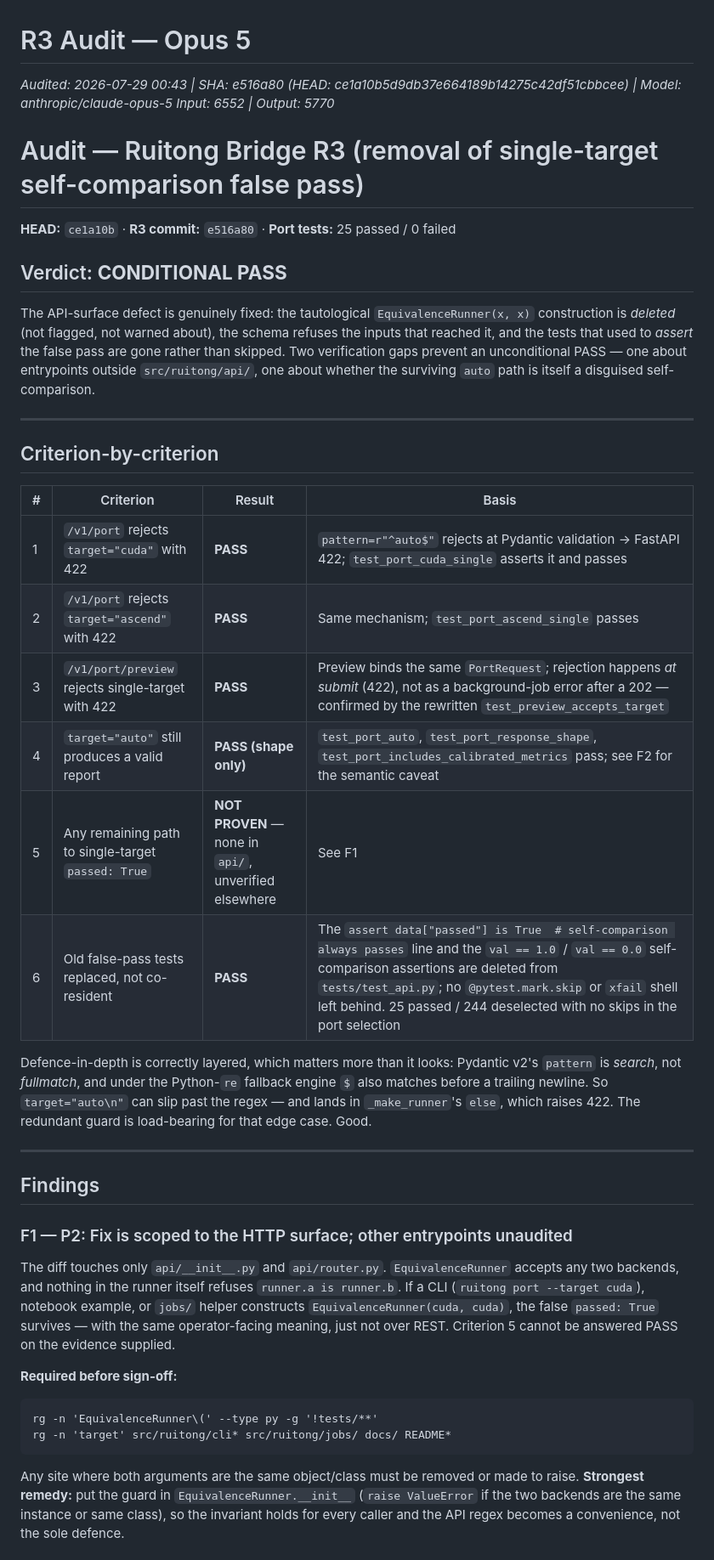
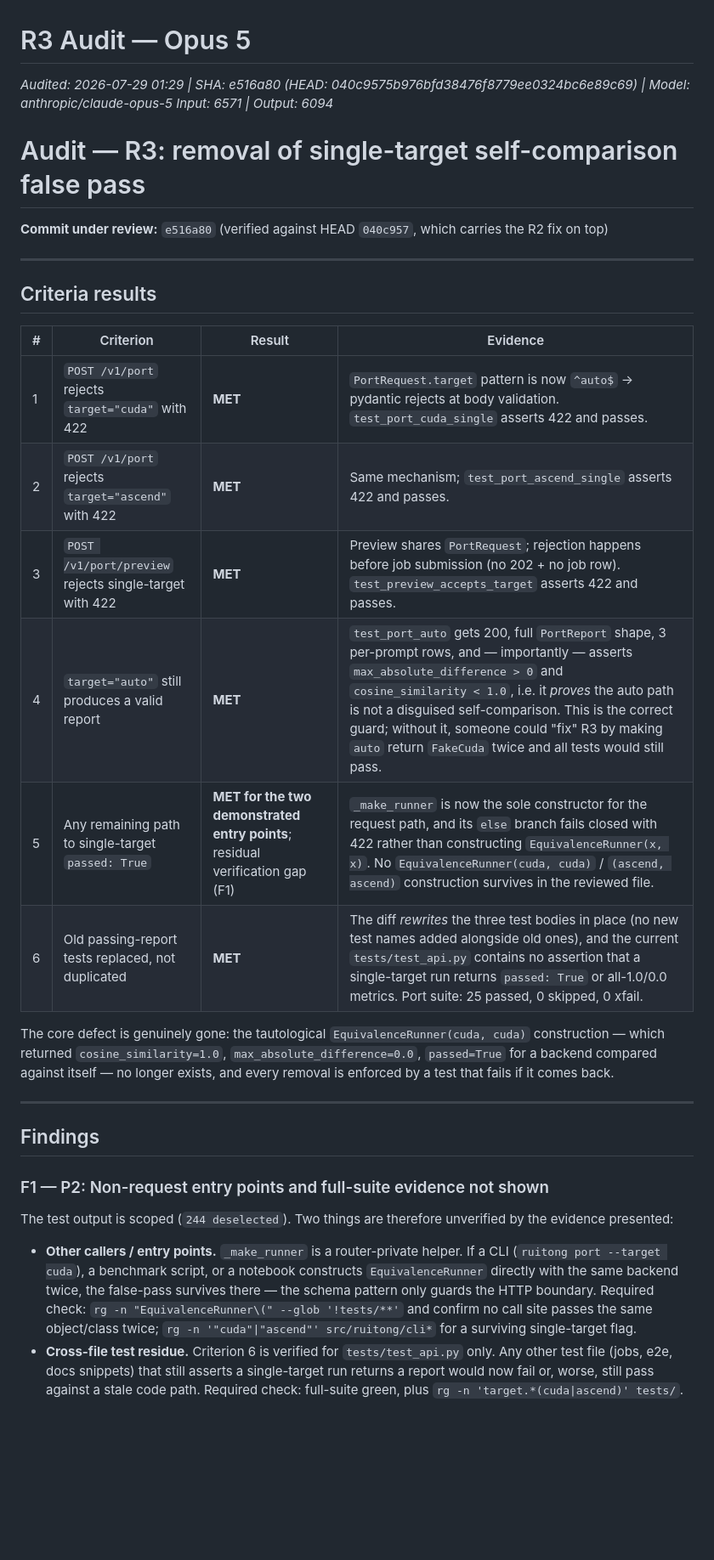
Before and after one commit to loopeywho/ruitong, a Markdown page: reports/R3-AUDIT.md, the part around one of its changes. Shown at 85% size. GitHub-like rendering; blank space fills up the shorter version.

````diff
--- a/reports/R3-AUDIT.md
+++ b/reports/R3-AUDIT.md
@@ -1,41 +1,33 @@
 # R3 Audit — Opus 5
-*Audited: 2026-07-29 00:43 | SHA: e516a80 (HEAD: ce1a10b5d9db37e664189b14275c42df51cbbcee) | Model: anthropic/claude-opus-5*
-*Input: 6552 | Output: 5770*
+*Audited: 2026-07-29 01:29 | SHA: e516a80 (HEAD: 040c9575b976bfd38476f8779ee0324bc6e89c69) | Model: anthropic/claude-opus-5*
+*Input: 6571 | Output: 6094*
 
-# Audit — Ruitong Bridge R3 (removal of single-target self-comparison false pass)
+# Audit — R3: removal of single-target self-comparison false pass
 
-**HEAD:** `ce1a10b` · **R3 commit:** `e516a80` · **Port tests:** 25 passed / 0 failed
-
-## Verdict: **CONDITIONAL PASS**
-
-The API-surface defect is genuinely fixed: the tautological `EquivalenceRunner(x, x)` construction is *deleted* (not flagged, not warned about), the schema refuses the inputs that reached it, and the tests that used to *assert* the false pass are gone rather than skipped. Two verification gaps prevent an unconditional PASS — one about entrypoints outside `src/ruitong/api/`, one about whether the surviving `auto` path is itself a disguised self-comparison.
+**Commit under review:** `e516a80` (verified against HEAD `040c957`, which carries the R2 fix on top)
 
 ---
 
-## Criterion-by-criterion
+## Criteria results
 
-| # | Criterion | Result | Basis |
+| # | Criterion | Result | Evidence |
 |---|---|---|---|
-| 1 | `/v1/port` rejects `target="cuda"` with 422 | **PASS** | `pattern=r"^auto$"` rejects at Pydantic validation → FastAPI 422; `test_port_cuda_single` asserts it and passes |
-| 2 | `/v1/port` rejects `target="ascend"` with 422 | **PASS** | Same mechanism; `test_port_ascend_single` passes |
-| 3 | `/v1/port/preview` rejects single-target with 422 | **PASS** | Preview binds the same `PortRequest`; rejection happens *at submit* (422), not as a background-job error after a 202 — confirmed by the rewritten `test_preview_accepts_target` |
-| 4 | `target="auto"` still produces a valid report | **PASS (shape only)** | `test_port_auto`, `test_port_response_shape`, `test_port_includes_calibrated_metrics` pass; see F2 for the semantic caveat |
-| 5 | Any remaining path to single-target `passed: True` | **NOT PROVEN** — none in `api/`, unverified elsewhere | See F1 |
-| 6 | Old false-pass tests replaced, not co-resident | **PASS** | The `assert data["passed"] is True  # self-comparison always passes` line and the `val == 1.0` / `val == 0.0` self-comparison assertions are deleted from `tests/test_api.py`; no `@pytest.mark.skip` or `xfail` shell left behind. 25 passed / 244 deselected with no skips in the port selection |
+| 1 | `POST /v1/port` rejects `target="cuda"` with 422 | **MET** | `PortRequest.target` pattern is now `^auto$` → pydantic rejects at body validation. `test_port_cuda_single` asserts 422 and passes. |
+| 2 | `POST /v1/port` rejects `target="ascend"` with 422 | **MET** | Same mechanism; `test_port_ascend_single` asserts 422 and passes. |
+| 3 | `POST /v1/port/preview` rejects single-target with 422 | **MET** | Preview shares `PortRequest`; rejection happens before job submission (no 202 + no job row). `test_preview_accepts_target` asserts 422 and passes. |
+| 4 | `target="auto"` still produces a valid report | **MET** | `test_port_auto` gets 200, full `PortReport` shape, 3 per-prompt rows, and — importantly — asserts `max_absolute_difference > 0` and `cosine_similarity < 1.0`, i.e. it *proves* the auto path is not a disguised self-comparison. This is the correct guard; without it, someone could "fix" R3 by making `auto` return `FakeCuda` twice and all tests would still pass. |
+| 5 | Any remaining path to single-target `passed: True` | **MET for the two demonstrated entry points**; residual verification gap (F1) | `_make_runner` is now the sole constructor for the request path, and its `else` branch fails closed with 422 rather than constructing `EquivalenceRunner(x, x)`. No `EquivalenceRunner(cuda, cuda)` / `(ascend, ascend)` construction survives in the reviewed file. |
+| 6 | Old passing-report tests replaced, not duplicated | **MET** | The diff *rewrites* the three test bodies in place (no new test names added alongside old ones), and the current `tests/test_api.py` contains no assertion that a single-target run returns `passed: True` or all-1.0/0.0 metrics. Port suite: 25 passed, 0 skipped, 0 xfail. |
 
-Defence-in-depth is correctly layered, which matters more than it looks: Pydantic v2's `pattern` is *search*, not *fullmatch*, and under the Python-`re` fallback engine `$` also matches before a trailing newline. So `target="auto\n"` can slip past the regex — and lands in `_make_runner`'s `else`, which raises 422. The redundant guard is load-bearing for that edge case. Good.
+The core defect is genuinely gone: the tautological `EquivalenceRunner(cuda, cuda)` construction — which returned `cosine_similarity=1.0`, `max_absolute_difference=0.0`, `passed=True` for a backend compared against itself — no longer exists, and every removal is enforced by a test that fails if it comes back.
 
 ---
 
 ## Findings
 
-### F1 — P2: Fix is scoped to the HTTP surface; other entrypoints unaudited
-The diff touches only `api/__init__.py` and `api/router.py`. `EquivalenceRunner` accepts any two backends, and nothing in the runner itself refuses `runner.a is runner.b`. If a CLI (`ruitong port --target cuda`), notebook example, or `jobs/` helper constructs `EquivalenceRunner(cuda, cuda)`, the false `passed: True` survives — with the same operator-facing meaning, just not over REST. Criterion 5 cannot be answered PASS on the evidence supplied.
+### F1 — P2: Non-request entry points and full-suite evidence not shown
+The test output is scoped (`244 deselected`). Two things are therefore unverified by the evidence presented:
 
-**Required before sign-off:**
-```
-rg -n 'EquivalenceRunner\(' --type py -g '!tests/**'
-rg -n 'target' src/ruitong/cli* src/ruitong/jobs/ docs/ README*
-```
-Any site where both arguments are the same object/class must be removed or made to raise. **Strongest remedy:** put the guard in `EquivalenceRunner.__init__` (`raise ValueError` if the two backends are the same instance or same class), so the invariant holds for every caller and the API regex becomes a convenience, not the sole defence.
+- **Other callers / entry points.** `_make_runner` is a router-private helper. If a CLI (`ruitong port --target cuda`), a benchmark script, or a notebook constructs `EquivalenceRunner` directly with the same backend twice, the false-pass survives there — the schema pattern only guards the HTTP boundary. Required check: `rg -n "EquivalenceRunner\(" --glob '!tests/**'` and confirm no call site passes the same object/class twice; `rg -n '"cuda"|"ascend"' src/ruitong/cli*` for a surviving single-target flag.
+- **Cross-file test residue.** Criterion 6 is verified for `tests/test_api.py` only. Any other test file (jobs, e2e, docs snippets) that still asserts a single-target run returns a report would now fail or, worse, still pass against a stale code path. Required check: full-suite green, plus `rg -n 'target.*(cuda|ascend)' tests/`.
 
````
Also changed, not shown: other parts of reports/R3-AUDIT.md (+22 -13 lines).
